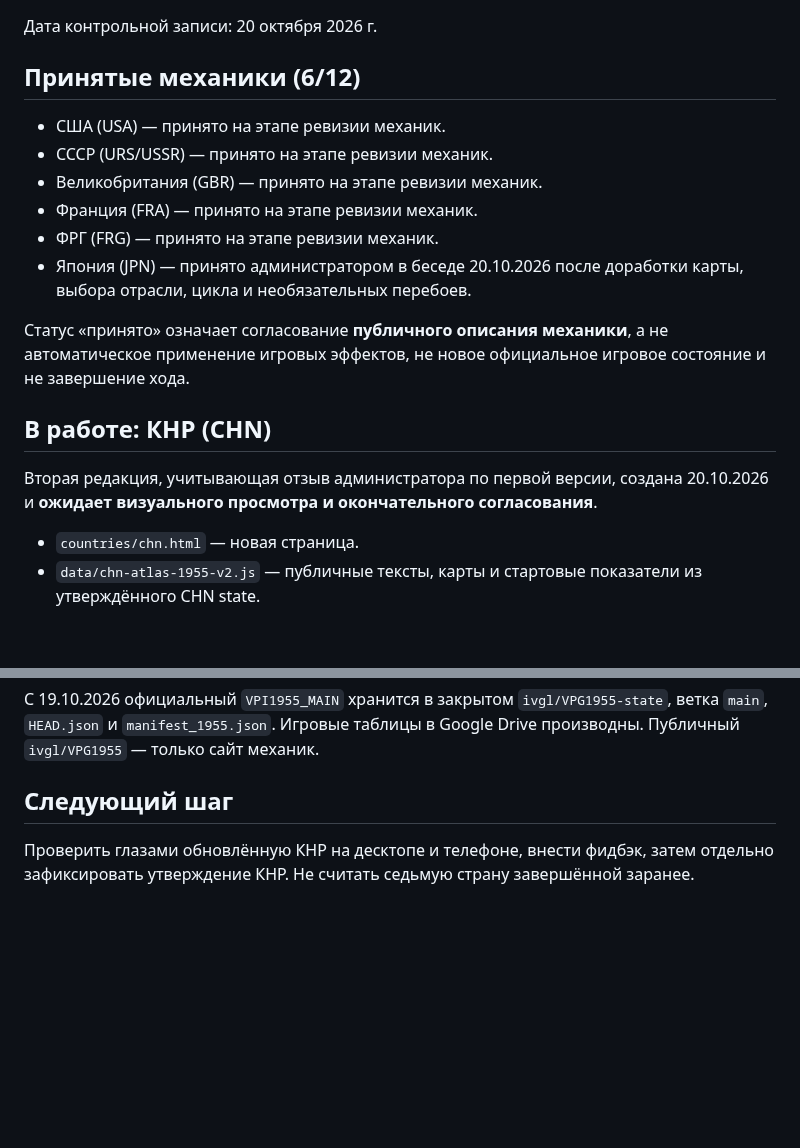
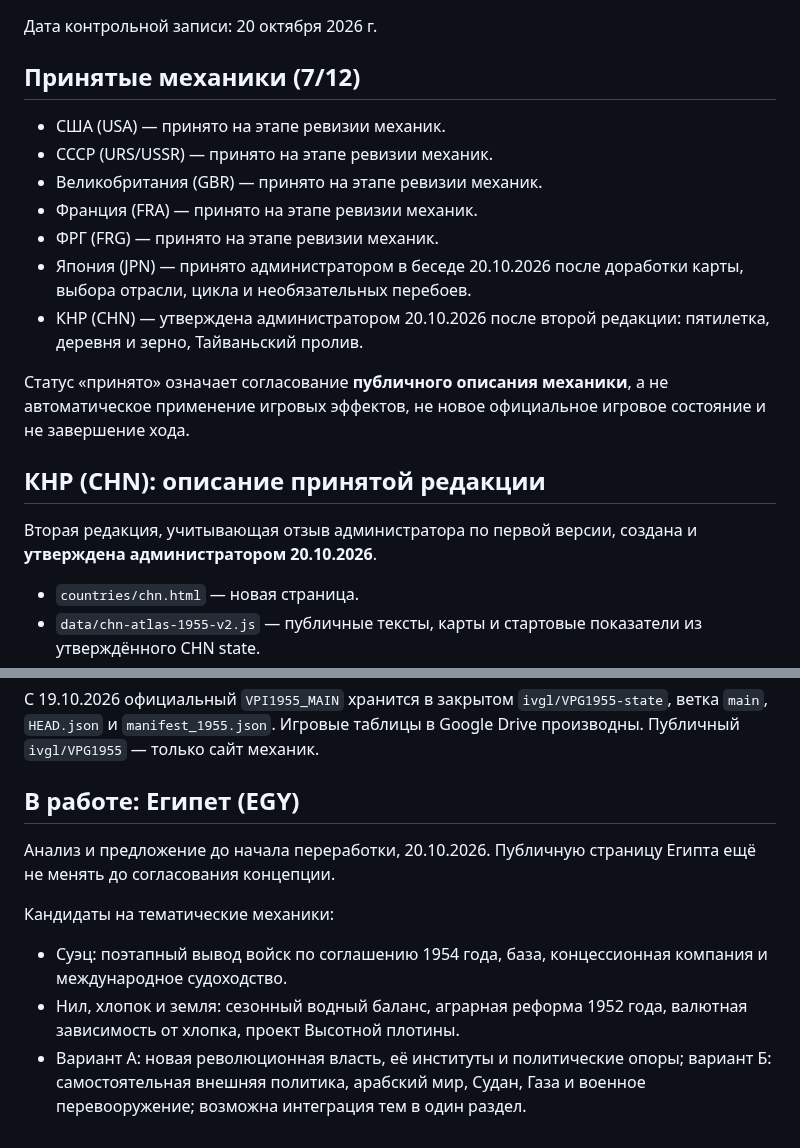
Before and after one commit to ivgl/VPG1955, a Markdown page: docs/COUNTRY_MECHANICS_STATUS.md, 2 parts joined by grey strips. Drawn GitHub-style; blank space fills up the shorter version.

Commit message:
Mark China mechanics approved (7/12) and Egypt next for concept review

```diff
--- a/docs/COUNTRY_MECHANICS_STATUS.md
+++ b/docs/COUNTRY_MECHANICS_STATUS.md
@@ -1,18 +1,19 @@
 # ВПИ 1955 — прогресс публичных национальных механик
 Дата контрольной записи: 20 октября 2026 г.
 
-## Принятые механики (6/12)
+## Принятые механики (7/12)
 - США (USA) — принято на этапе ревизии механик.
 - СССР (URS/USSR) — принято на этапе ревизии механик.
 - Великобритания (GBR) — принято на этапе ревизии механик.
 - Франция (FRA) — принято на этапе ревизии механик.
 - ФРГ (FRG) — принято на этапе ревизии механик.
 - Япония (JPN) — принято администратором в беседе 20.10.2026 после доработки карты, выбора отрасли, цикла и необязательных перебоев.
+- КНР (CHN) — утверждена администратором 20.10.2026 после второй редакции: пятилетка, деревня и зерно, Тайваньский пролив.
 
 Статус «принято» означает согласование **публичного описания механики**, а не автоматическое применение игровых эффектов, не новое официальное игровое состояние и не завершение хода.
 
-## В работе: КНР (CHN)
-Вторая редакция, учитывающая отзыв администратора по первой версии, создана 20.10.2026 и **ожидает визуального просмотра и окончательного согласования**.
+## КНР (CHN): описание принятой редакции
+Вторая редакция, учитывающая отзыв администратора по первой версии, создана и **утверждена администратором 20.10.2026**.
 
 - `countries/chn.html` — новая страница.
 - `data/chn-atlas-1955-v2.js` — публичные тексты, карты и стартовые показатели из утверждённого CHN state.
@@ -30,5 +31,10 @@
 ## Источник истины
 С 19.10.2026 официальный `VPI1955_MAIN` хранится в закрытом `ivgl/VPG1955-state`, ветка `main`, `HEAD.json` и `manifest_1955.json`. Игровые таблицы в Google Drive производны. Публичный `ivgl/VPG1955` — только сайт механик.
 
-## Следующий шаг
-Проверить глазами обновлённую КНР на десктопе и телефоне, внести фидбэк, затем отдельно зафиксировать утверждение КНР. Не считать седьмую страну завершённой заранее.
+## В работе: Египет (EGY)
+Анализ и предложение до начала переработки, 20.10.2026. Публичную страницу Египта ещё не менять до согласования концепции.
+
+Кандидаты на тематические механики:
+- Суэц: поэтапный вывод войск по соглашению 1954 года, база, концессионная компания и международное судоходство.
+- Нил, хлопок и земля: сезонный водный баланс, аграрная реформа 1952 года, валютная зависимость от хлопка, проект Высотной плотины.
+- Вариант А: новая революционная власть, её институты и политические опоры; вариант Б: самостоятельная внешняя политика, арабский мир, Судан, Газа и военное перевооружение; возможна интеграция тем в один раздел.
```
